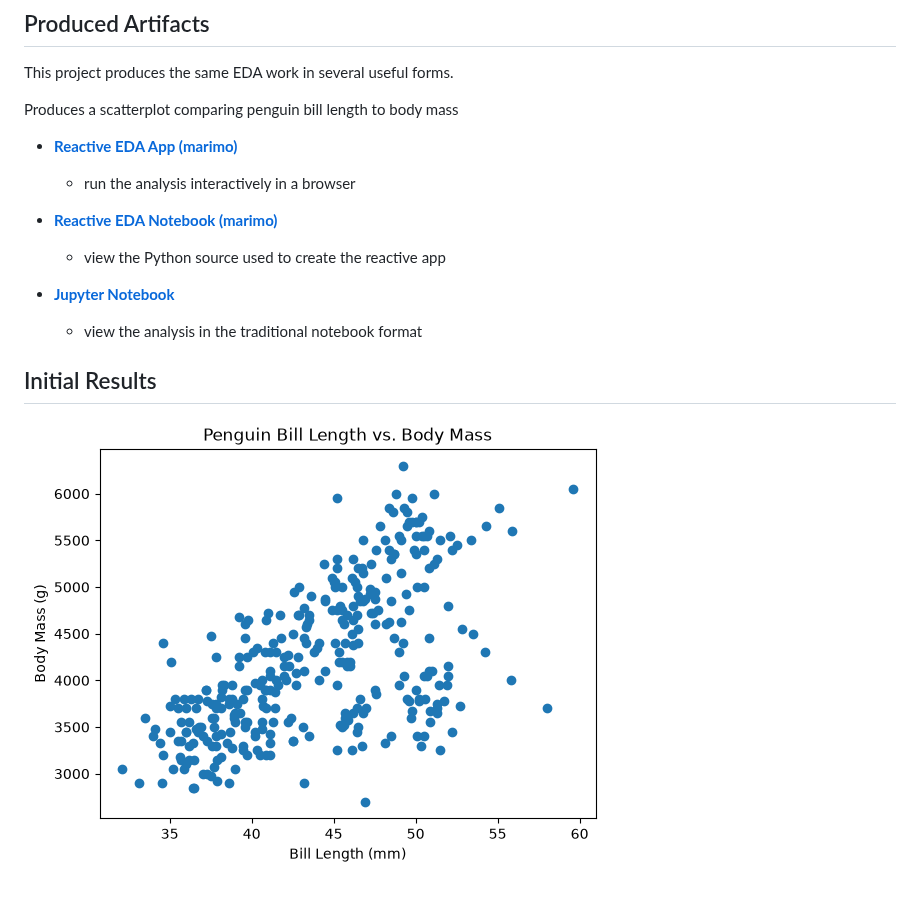
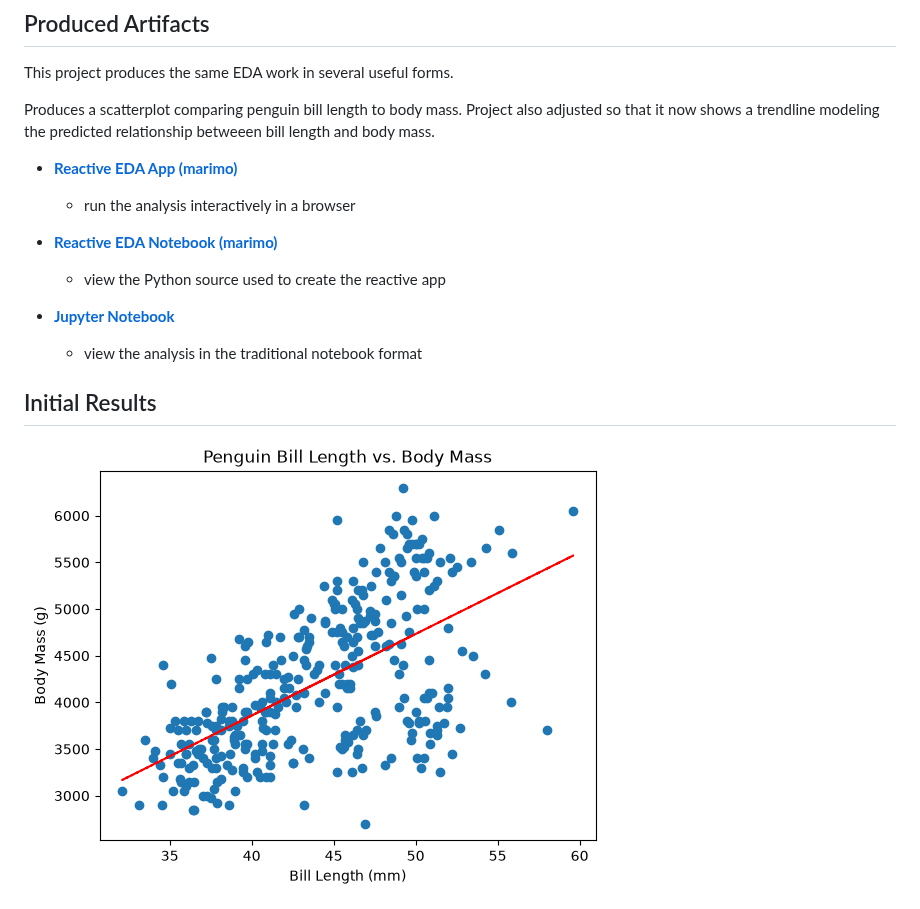
Before and after one commit to churchd851/datafun-04-eda, a Markdown page: README.md, the part around the change. Rendered like a GitHub page; pictures changed too: docs/images/one-relationship.png.

Commit message:
project adjusted to add a trendline to the bill length and mass of penguins scatterplot to model the predicted relationship

```diff
--- a/README.md
+++ b/README.md
@@ -53,7 +53,7 @@ and create your own project to explore a tabular dataset.
 
 This project produces the same EDA work in several useful forms.
 
-Produces a scatterplot comparing penguin bill length to body mass
+Produces a scatterplot comparing penguin bill length to body mass. Project also adjusted so that it now shows a trendline modeling the predicted relationship betweeen bill length and body mass.
 
 - [**Reactive EDA App (marimo)**](https://denisecase.github.io/datafun-04-eda/app/)
   - run the analysis interactively in a browser
```
Also changed, not shown: 3 other files.
